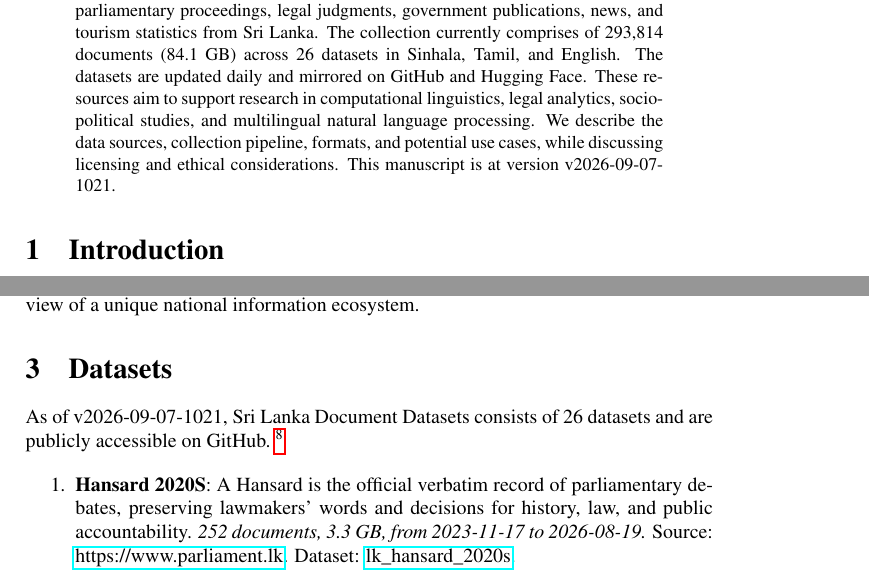
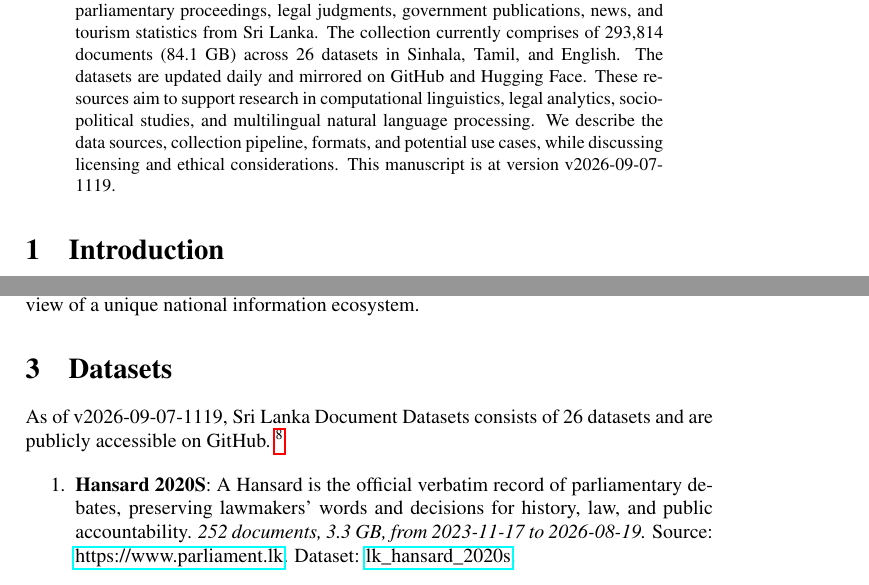
Before and after one commit to nuuuwan/lk_datasets, a LaTeX paper (latex/lk_datasets.tex): two parts of pages 1 and 2 of 7, joined at a grey line, cut so that both start at the same text. Compiled offline with pdfLaTeX; a LaTeX package or settings file that is missing is left out.

Commit message:
🤖 [build.yml] 2026-09-07-0549

```diff
--- a/latex/lk_datasets.tex
+++ b/latex/lk_datasets.tex
@@ -16,7 +16,7 @@
 \normalsize%
 \maketitle%
 \begin{abstract}%
-We present a collection of open, machine-readable document datasets covering parliamentary proceedings, legal judgments, government publications, news, and tourism statistics from Sri Lanka. The collection currently comprises of  293,814  documents (84.1 GB) across 26  datasets in Sinhala, Tamil, and English. The datasets are updated daily and mirrored on GitHub and Hugging Face. These resources aim to support research in computational linguistics, legal analytics, socio-political studies, and multilingual natural language processing. We describe the data sources, collection pipeline, formats, and potential use cases, while discussing licensing and ethical considerations. This manuscript is at version v2026-09-07-1021.%
+We present a collection of open, machine-readable document datasets covering parliamentary proceedings, legal judgments, government publications, news, and tourism statistics from Sri Lanka. The collection currently comprises of  293,814  documents (84.1 GB) across 26  datasets in Sinhala, Tamil, and English. The datasets are updated daily and mirrored on GitHub and Hugging Face. These resources aim to support research in computational linguistics, legal analytics, socio-political studies, and multilingual natural language processing. We describe the data sources, collection pipeline, formats, and potential use cases, while discussing licensing and ethical considerations. This manuscript is at version v2026-09-07-1119.%
 
 %
 \end{abstract}%
@@ -86,7 +86,7 @@ The Sri Lanka Document Datasets aim to fill this gap by aggregating diverse sour
 %
 \section{Datasets}%
 \label{sec:Datasets}%
-As of v2026-09-07-1021, Sri Lanka Document Datasets
+As of v2026-09-07-1119, Sri Lanka Document Datasets
   consists of 26 datasets
  and are publicly accessible on GitHub.%
 ~%
```
Also changed, not shown: README.md, latex/lk_datasets.pdf.
